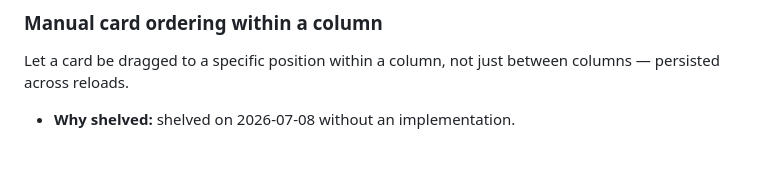
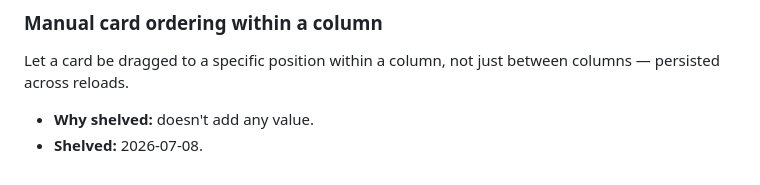
Before and after one commit to mnshanbhag/web-kanban, a Markdown page: FEATURE_IDEAS.md, the part around the change. Rendered like a GitHub page.

```diff
--- a/FEATURE_IDEAS.md
+++ b/FEATURE_IDEAS.md
@@ -85,4 +85,5 @@ Auto-hide (not delete) Done tasks older than N days, with a way to view/unarchiv
 ### Manual card ordering within a column
 Let a card be dragged to a specific position within a column, not just between columns —
 persisted across reloads.
-- **Why shelved:** shelved on 2026-07-08 without an implementation.
+- **Why shelved:** doesn't add any value.
+- **Shelved:** 2026-07-08.
```
